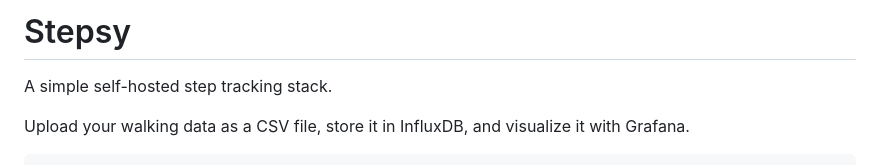
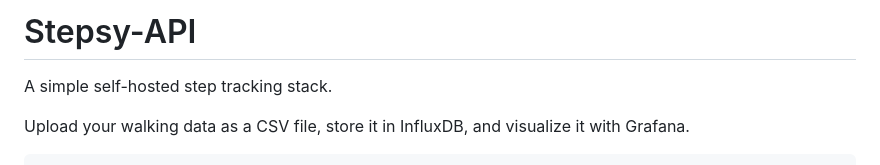
Before and after one commit to nikoswu/StepStack, a Markdown page: README.md, the part around the change. Rendered like a GitHub page.

Commit message:
Rename project to Stepsy-API

```diff
--- a/README.md
+++ b/README.md
@@ -1,4 +1,4 @@
-# Stepsy
+# Stepsy-API
 
 A simple self-hosted step tracking stack.
 
```
